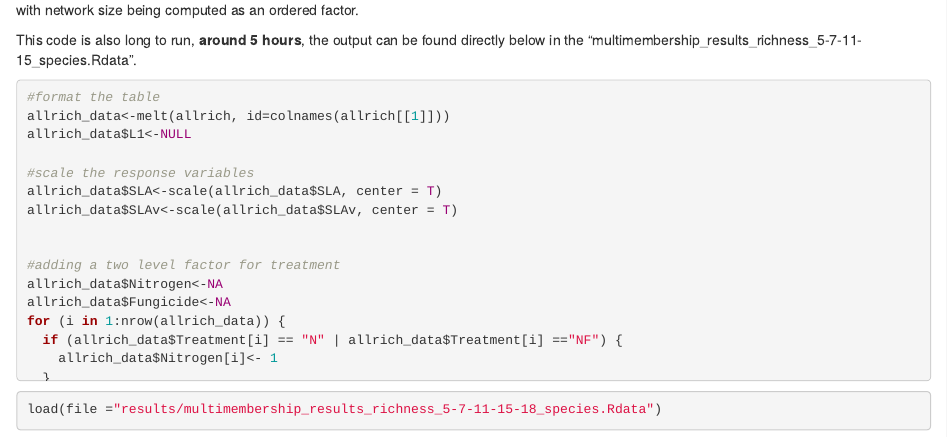
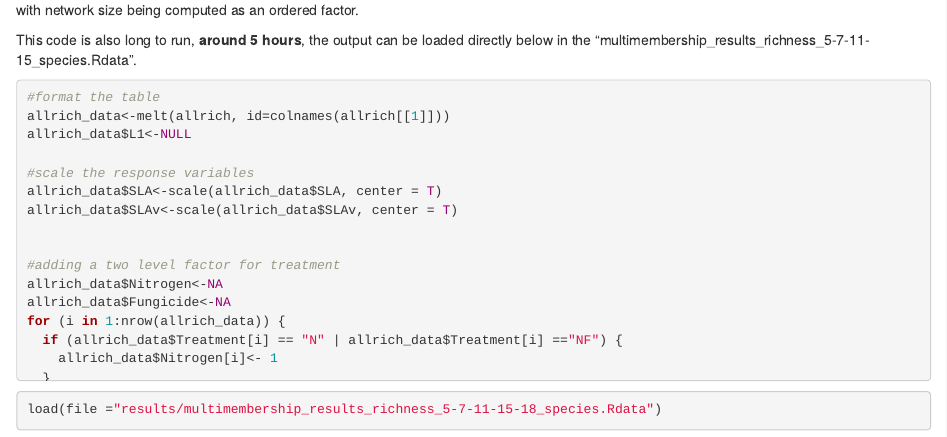
Before and after one commit to cardaips/PaNDiv_competition_networks, an R Markdown document (code/PaNDiv_competition_network_full_analysis.Rmd): the page in a window 1100 px wide, from 11840 px down. Rendered offline with R 4.5, knitr and Pandoc, with nearby package versions; drawn as R Markdown's standard HTML page in place of the format the file asks for; code that draws random numbers runs with fixed seeds of ours; some code elsewhere in the file could not run offline.

````diff
--- a/code/PaNDiv_competition_network_full_analysis.Rmd
+++ b/code/PaNDiv_competition_network_full_analysis.Rmd
@@ -1360,7 +1360,7 @@
 
 Now we have computed all possible combination of species for these 4 levels of species richness, we will once again run multimembership model, with network size being computed as an ordered factor.
 
-This code is also long to run, **around 5 hours**, the output can be found directly below in the "multimembership_results_richness_5-7-11-15_species.Rdata".
+This code is also long to run, **around 5 hours**, the output can be loaded directly below in the "multimembership_results_richness_5-7-11-15_species.Rdata".
 
 ```{r, format the dataframe and run richness multi membership models, eval=FALSE}
 #format the table
````
Also changed, not shown: code/PaNDiv_competition_network_full_analysis.html, index.html.
